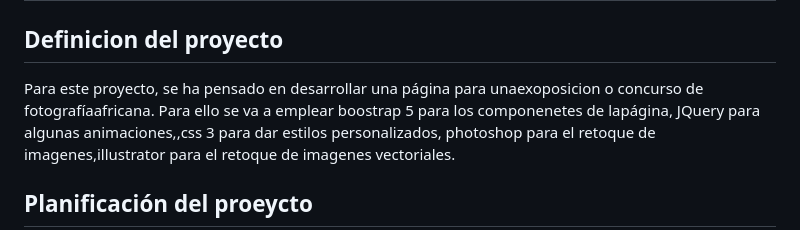
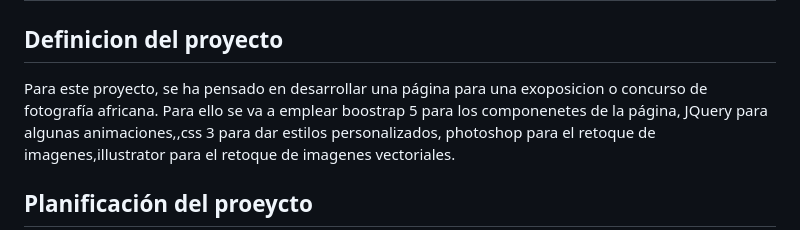
Before and after one commit to Ismola/African-art-exhibition-Concept, a Markdown page: README.md, the part around the change. GitHub-like rendering.

```diff
--- a/README.md
+++ b/README.md
@@ -12,10 +12,10 @@
 ## Definicion del proyecto
 
 Para este proyecto, se ha pensado en
-desarrollar una página para unaexoposicion
-o concurso de fotografíaafricana. Para ello
+desarrollar una página para una exoposicion
+o concurso de fotografía africana. Para ello
 se va a emplear boostrap 5 para los
-componenetes de lapágina, JQuery para
+componenetes de la página, JQuery para
 algunas animaciones,,css 3 para dar estilos
 personalizados, photoshop para el retoque
 de imagenes,illustrator para el retoque
```
